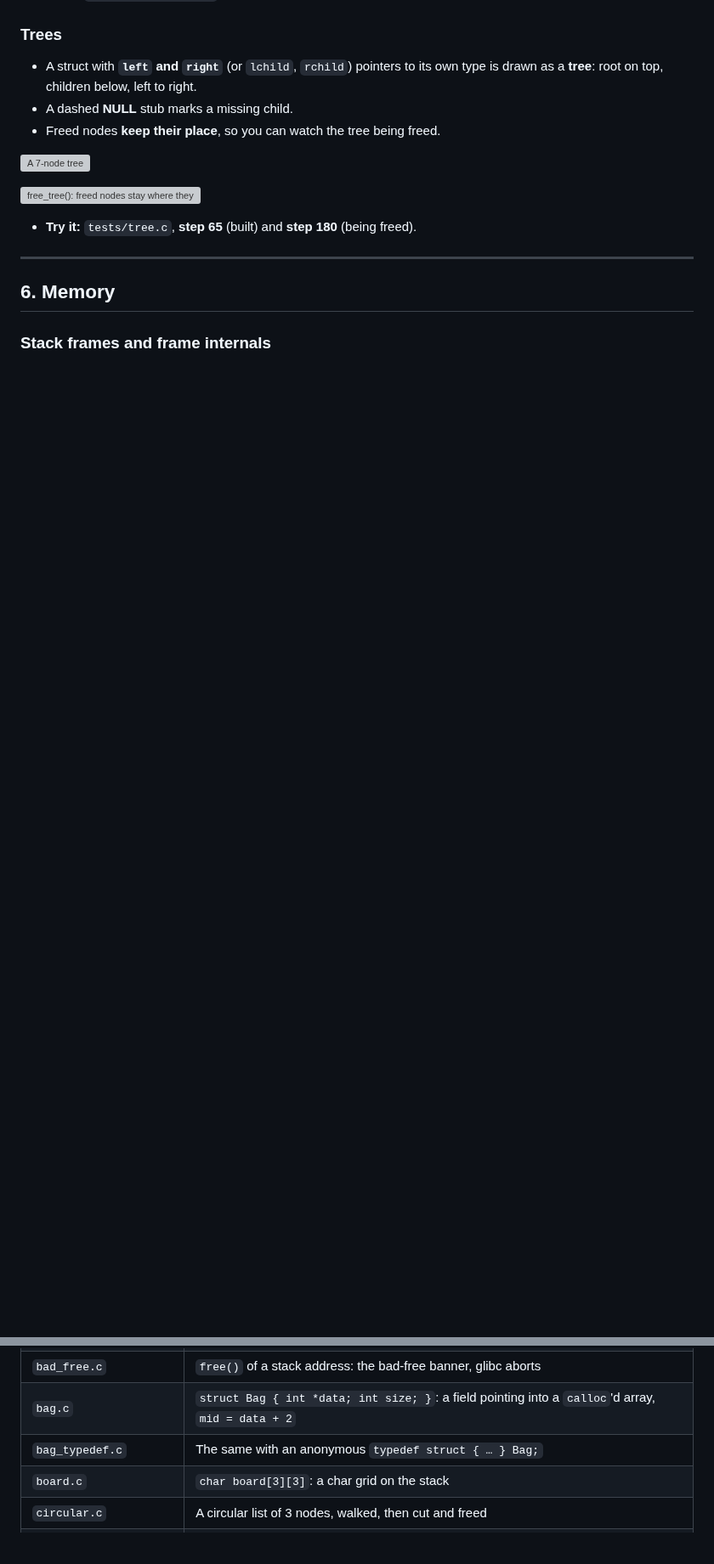
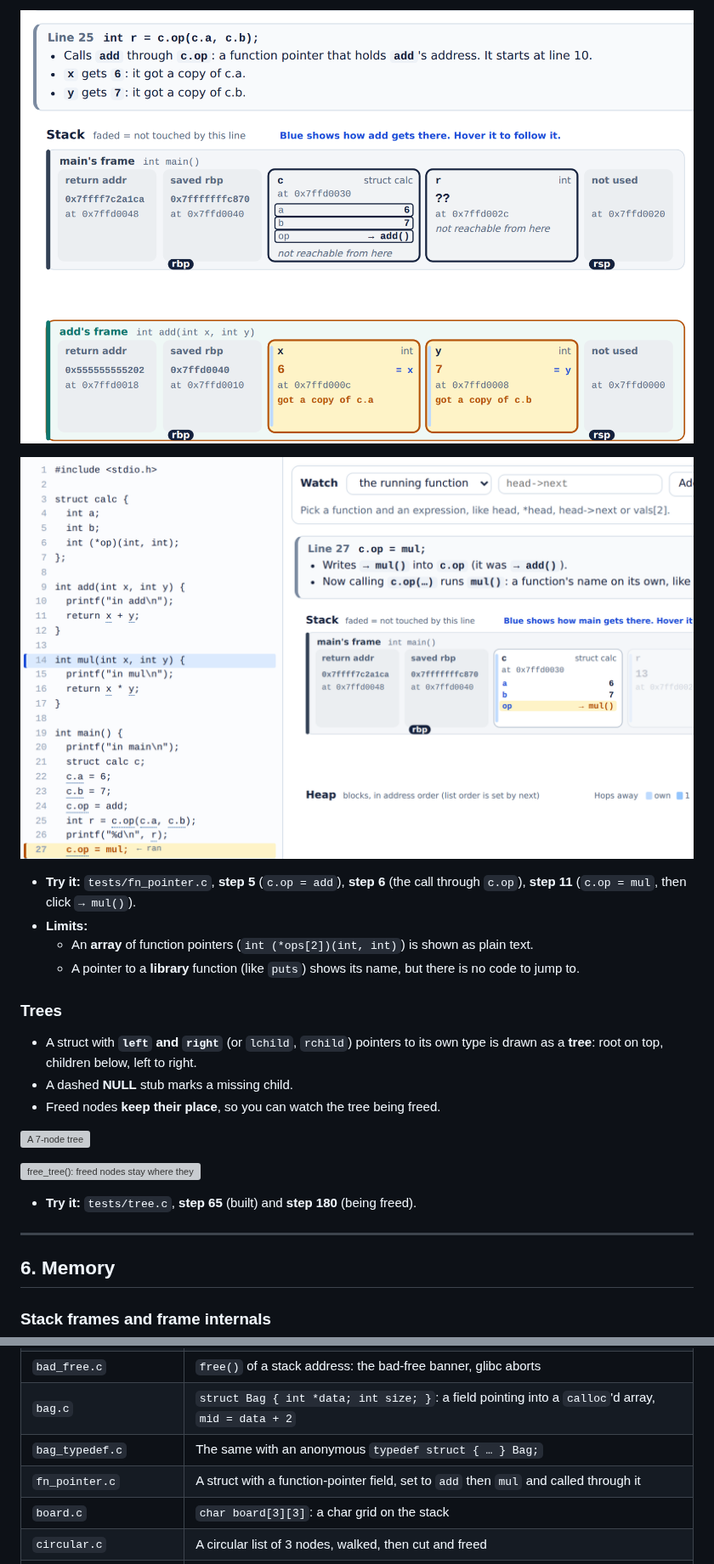
Before and after one commit to AshkanAbbasi4444/trace_files_array, a Markdown page: docs/FEATURES.md, 2 parts joined by grey strips. Shown at 85% size. Drawn GitHub-style; pictures changed too: docs/img/fn-pointer-call.png (added), docs/img/fn-pointer-jump.png (added); blank space fills up the shorter version; grey boxes are pictures that could not be loaded.

```diff
--- a/docs/FEATURES.md
+++ b/docs/FEATURES.md
@@ -402,3 +416,13 @@ a pointer, usually called **`next`**, to the next one.
+![The call through c.op: "Calls add through c.op"](img/fn-pointer-call.png)
+
+![Click → mul(): the code pane jumps to mul on line 14](img/fn-pointer-jump.png)
+
+- **Try it:** `tests/fn_pointer.c`, **step 5** (`c.op = add`), **step 6** (the call through `c.op`), **step 11** (`c.op = mul`,
+  then click `→ mul()`).
+- **Limits:**
+  - An **array** of function pointers (`int (*ops[2])(int, int)`) is shown as plain text.
+  - A pointer to a **library** function (like `puts`) shows its name, but there is no code to jump to.
+
 ### Trees
 
 - A struct with **`left` and `right`** (or `lchild`, `rchild`) pointers to its own type is drawn as a **tree**:
@@ -786,6 +810,7 @@ a pointer, usually called **`next`**, to the next one.
 | `bad_free.c` | `free()` of a stack address: the bad-free banner, glibc aborts |
 | `bag.c` | `struct Bag { int *data; int size; }`: a field pointing into a `calloc`'d array, `mid = data + 2` |
 | `bag_typedef.c` | The same with an anonymous `typedef struct { … } Bag;` |
+| `fn_pointer.c` | A struct with a function-pointer field, set to `add` then `mul` and called through it |
 | `board.c` | `char board[3][3]`: a char grid on the stack |
 | `circular.c` | A circular list of 3 nodes, walked, then cut and freed |
 | `deep_recursion.c` | 13 frames on the stack at once: frames wrap into rows |
```
Also changed, not shown: other parts of docs/FEATURES.md (+14 -1 lines), docs/img/fn-pointer.png (added), 5 other files.
